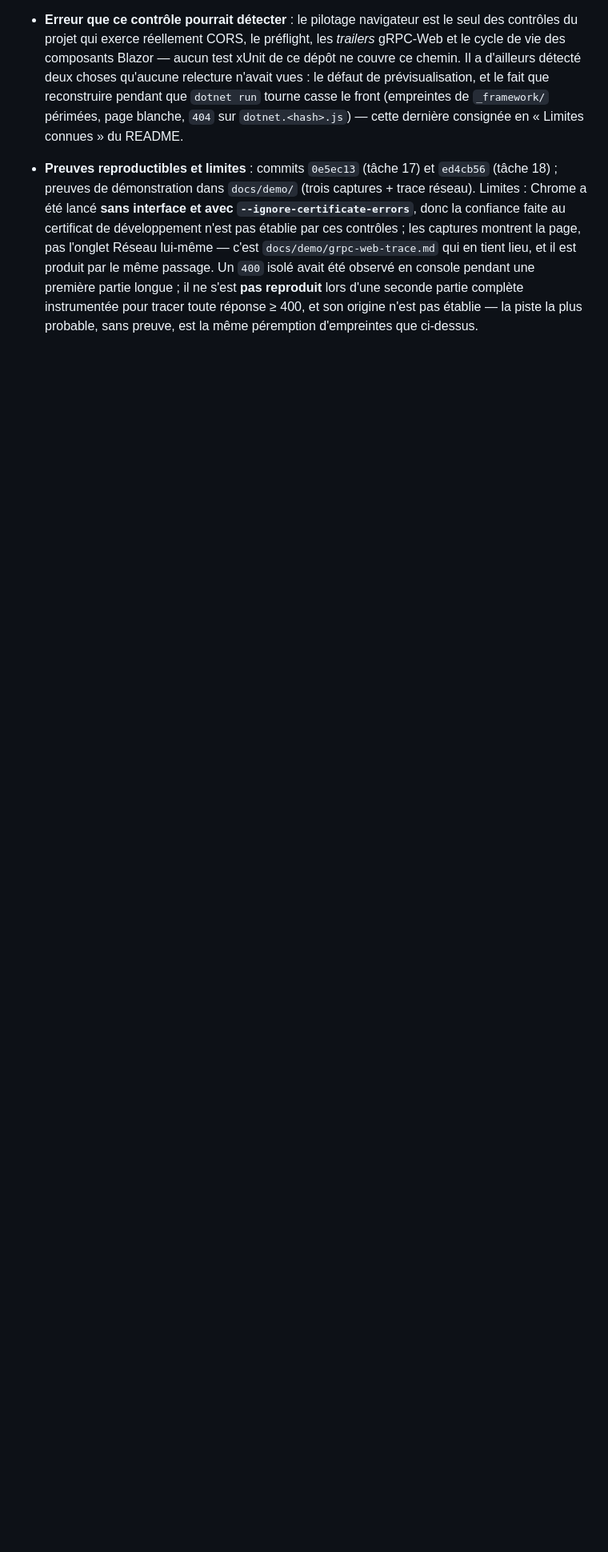
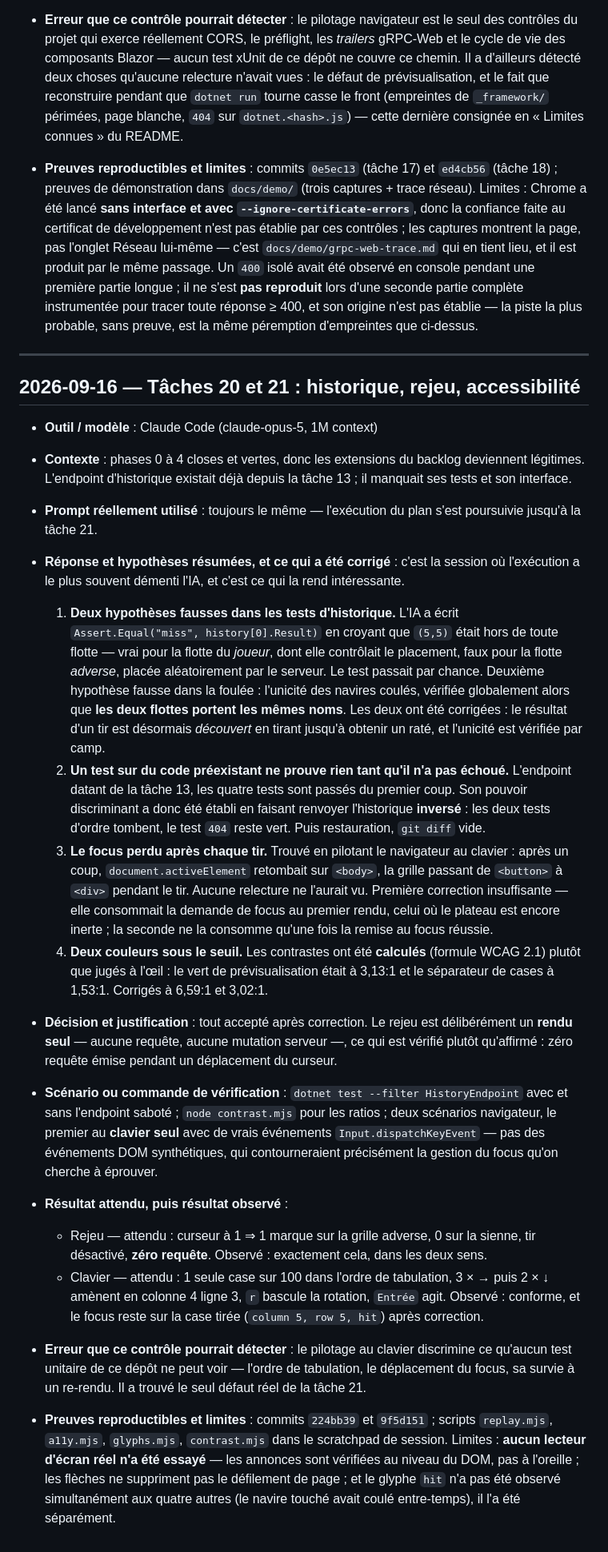
Before and after one commit to ladretti/BattleShip, a Markdown page: PROMPTS.md, the part around the change. Shown at 80% size. GitHub-like rendering; blank space fills up the shorter version.

Commit message:
docs: aligne le README sur le périmètre livré et trace les tâches 20-21
Historique, rejeu et accessibilité passent en fonctionnalités livrées.
Les limites sont dites sans détour : aucun lecteur d'écran réel
essayé, les flèches ne suppriment pas le défilement de page, la grille
du joueur se lit mais ne se parcourt pas, et le rejeu ne reconstitue
pas l'état intermédiaire des navires.

PROMPTS.md consigne les quatre démentis que l'exécution a opposés à
l'IA : deux hypothèses fausses dans les tests d'historique, un test
qui ne prouvait rien tant qu'il n'avait pas échoué, un focus perdu à
chaque tir, et deux couleurs sous le seuil de contraste.

Co-Authored-By: Claude Opus 5 (1M context) <noreply@anthropic.com>

```diff
--- a/PROMPTS.md
+++ b/PROMPTS.md
@@ -328,3 +328,68 @@ Une entrée par échange qui a compté. Les échanges de pure exécution ne sont
   partie complète instrumentée pour tracer toute réponse ≥ 400, et son origine n'est pas
   établie — la piste la plus probable, sans preuve, est la même péremption d'empreintes que
   ci-dessus.
+
+---
+
+## 2026-09-16 — Tâches 20 et 21 : historique, rejeu, accessibilité
+
+- **Outil / modèle** : Claude Code (claude-opus-5, 1M context)
+
+- **Contexte** : phases 0 à 4 closes et vertes, donc les extensions du backlog deviennent
+  légitimes. L'endpoint d'historique existait déjà depuis la tâche 13 ; il manquait ses tests
+  et son interface.
+
+- **Prompt réellement utilisé** : toujours le même — l'exécution du plan s'est poursuivie
+  jusqu'à la tâche 21.
+
+- **Réponse et hypothèses résumées, et ce qui a été corrigé** : c'est la session où
+  l'exécution a le plus souvent démenti l'IA, et c'est ce qui la rend intéressante.
+
+  1. **Deux hypothèses fausses dans les tests d'historique.** L'IA a écrit
+     `Assert.Equal("miss", history[0].Result)` en croyant que `(5,5)` était hors de toute
+     flotte — vrai pour la flotte du *joueur*, dont elle contrôlait le placement, faux pour la
+     flotte *adverse*, placée aléatoirement par le serveur. Le test passait par chance.
+     Deuxième hypothèse fausse dans la foulée : l'unicité des navires coulés, vérifiée
+     globalement alors que **les deux flottes portent les mêmes noms**. Les deux ont été
+     corrigées : le résultat d'un tir est désormais *découvert* en tirant jusqu'à obtenir un
+     raté, et l'unicité est vérifiée par camp.
+  2. **Un test sur du code préexistant ne prouve rien tant qu'il n'a pas échoué.** L'endpoint
+     datant de la tâche 13, les quatre tests sont passés du premier coup. Son pouvoir
+     discriminant a donc été établi en faisant renvoyer l'historique **inversé** : les deux
+     tests d'ordre tombent, le test `404` reste vert. Puis restauration, `git diff` vide.
+  3. **Le focus perdu après chaque tir.** Trouvé en pilotant le navigateur au clavier :
+     après un coup, `document.activeElement` retombait sur `<body>`, la grille passant de
+     `<button>` à `<div>` pendant le tir. Aucune relecture ne l'aurait vu. Première correction
+     insuffisante — elle consommait la demande de focus au premier rendu, celui où le plateau
+     est encore inerte ; la seconde ne la consomme qu'une fois la remise au focus réussie.
+  4. **Deux couleurs sous le seuil.** Les contrastes ont été **calculés** (formule WCAG 2.1)
+     plutôt que jugés à l'œil : le vert de prévisualisation était à 3,13:1 et le séparateur de
+     cases à 1,53:1. Corrigés à 6,59:1 et 3,02:1.
+
+- **Décision et justification** : tout accepté après correction. Le rejeu est délibérément un
+  **rendu seul** — aucune requête, aucune mutation serveur —, ce qui est vérifié plutôt
+  qu'affirmé : zéro requête émise pendant un déplacement du curseur.
+
+- **Scénario ou commande de vérification** : `dotnet test --filter HistoryEndpoint` avec et
+  sans l'endpoint saboté ; `node contrast.mjs` pour les ratios ; deux scénarios navigateur, le
+  premier au **clavier seul** avec de vrais événements `Input.dispatchKeyEvent` — pas des
+  événements DOM synthétiques, qui contourneraient précisément la gestion du focus qu'on
+  cherche à éprouver.
+
+- **Résultat attendu, puis résultat observé** :
+  - Rejeu — attendu : curseur à 1 ⇒ 1 marque sur la grille adverse, 0 sur la sienne, tir
+    désactivé, **zéro requête**. Observé : exactement cela, dans les deux sens.
+  - Clavier — attendu : 1 seule case sur 100 dans l'ordre de tabulation, 3 × → puis 2 × ↓
+    amènent en colonne 4 ligne 3, `r` bascule la rotation, `Entrée` agit. Observé : conforme,
+    et le focus reste sur la case tirée (`column 5, row 5, hit`) après correction.
+
+- **Erreur que ce contrôle pourrait détecter** : le pilotage au clavier discrimine ce qu'aucun
+  test unitaire de ce dépôt ne peut voir — l'ordre de tabulation, le déplacement du focus, sa
+  survie à un re-rendu. Il a trouvé le seul défaut réel de la tâche 21.
+
+- **Preuves reproductibles et limites** : commits `224bb39` et `9f5d151` ; scripts
+  `replay.mjs`, `a11y.mjs`, `glyphs.mjs`, `contrast.mjs` dans le scratchpad de session.
+  Limites : **aucun lecteur d'écran réel n'a été essayé** — les annonces sont vérifiées au
+  niveau du DOM, pas à l'oreille ; les flèches ne suppriment pas le défilement de page ; et le
+  glyphe `hit` n'a pas été observé simultanément aux quatre autres (le navire touché avait
+  coulé entre-temps), il l'a été séparément.
```
Also changed, not shown: 1 other file.
